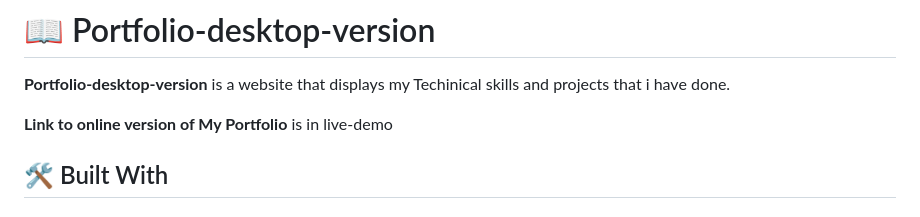
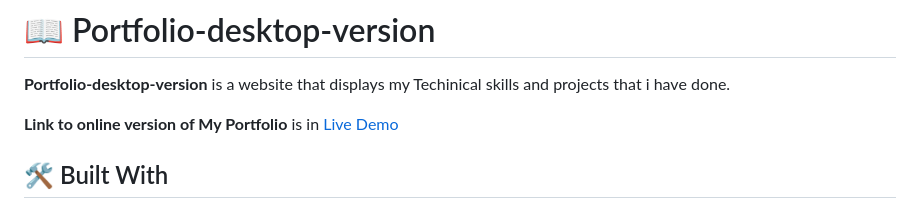
Before and after one commit to AnsarIbrahim/Portfolio-desktop-version, a Markdown page: README.md, the part around the change. GitHub-like rendering.

```diff
--- a/README.md
+++ b/README.md
@@ -30,7 +30,7 @@
 **Portfolio-desktop-version** is a website that displays my Techinical skills and projects that i have done.
 
 
-**Link to online version of My Portfolio** is in live-demo
+**Link to online version of My Portfolio** is in [Live Demo](#live-demo)
 
 ## 🛠 Built With <a name="built-with"></a>
 
```
